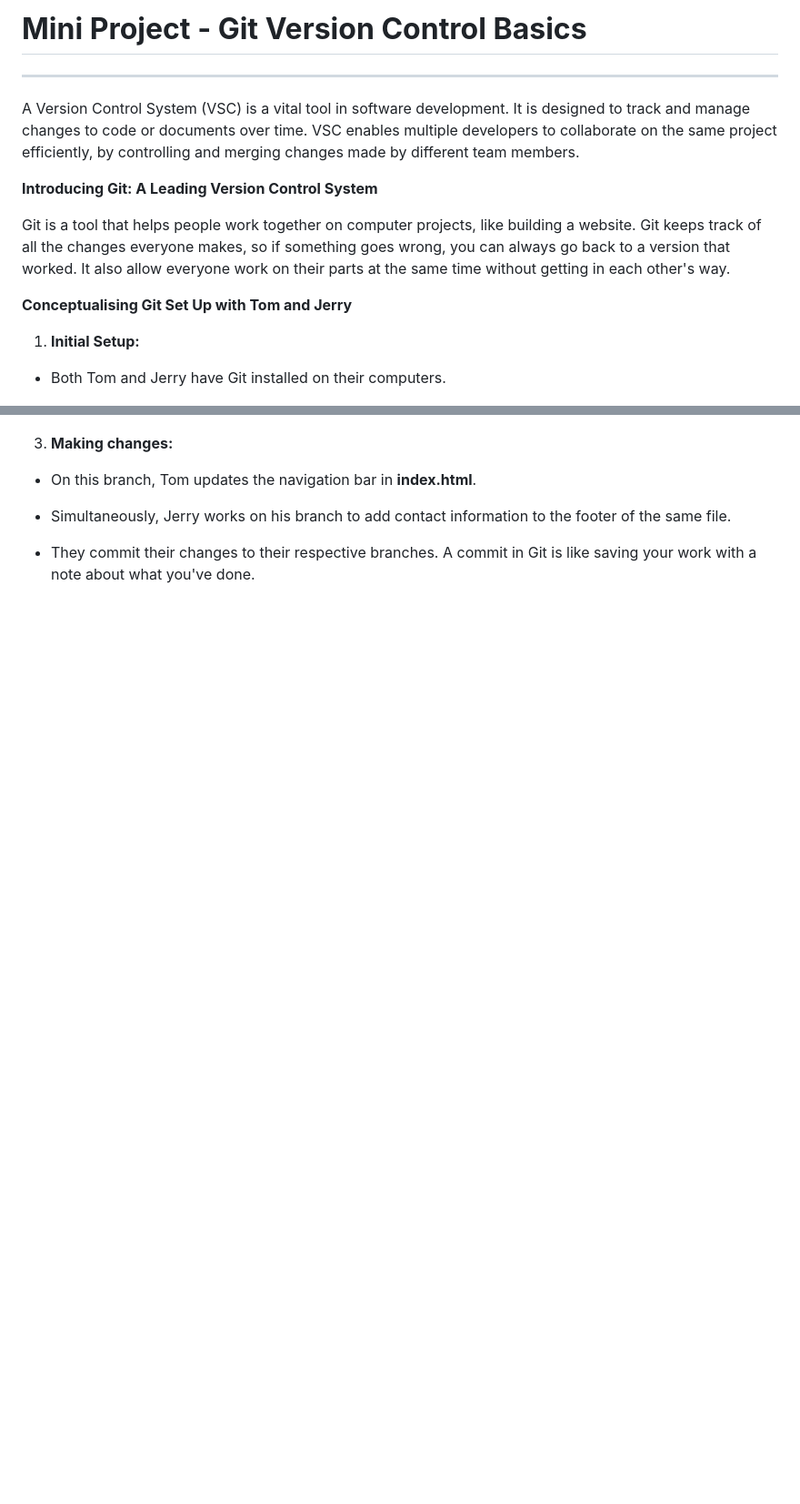
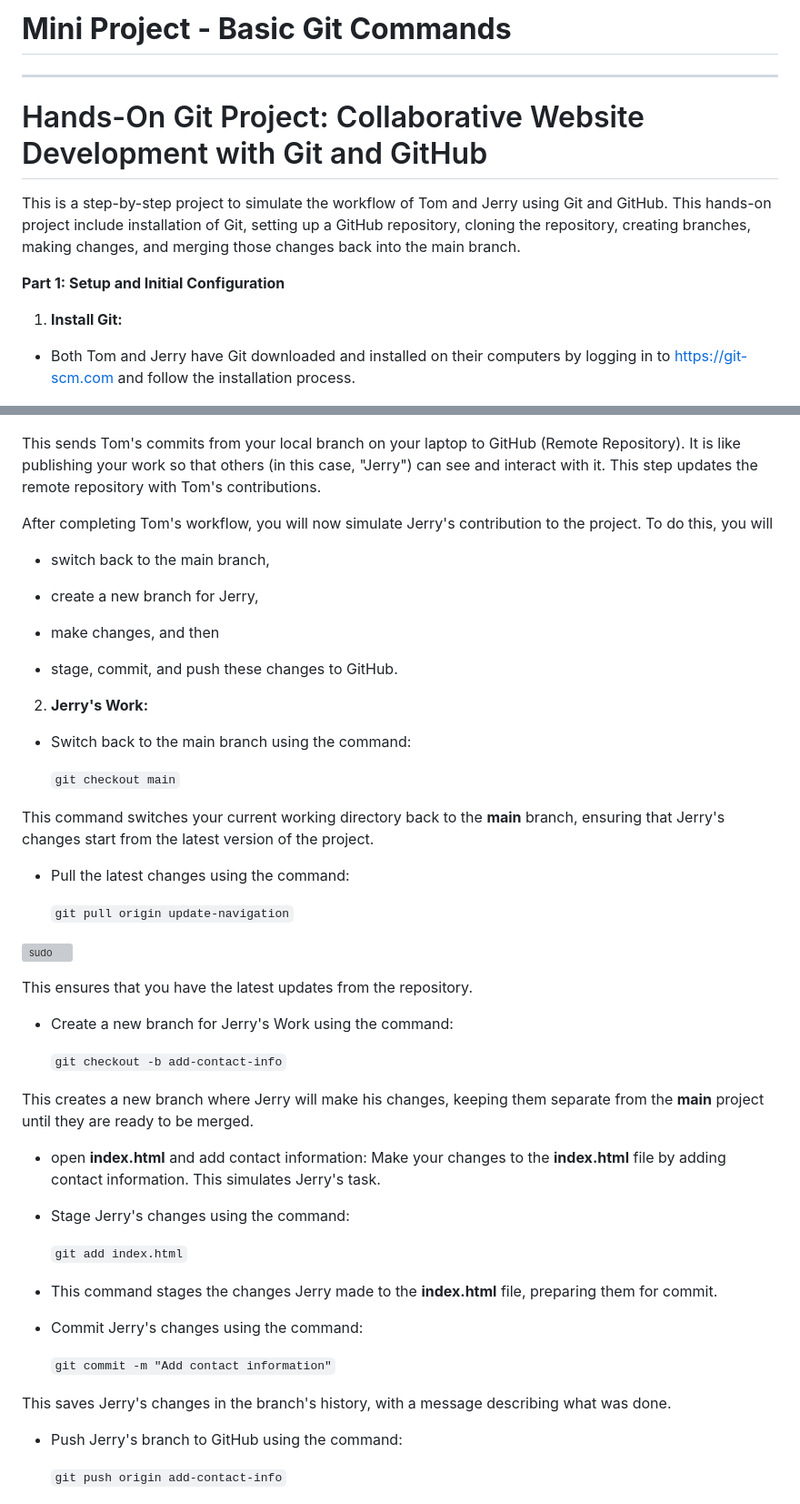
Before and after one commit to Julius-Ayantade/ai-startup-website, a Markdown page: README.md, 2 parts joined by grey strips. Shown: that part at 91% size. GitHub-like rendering; blank space fills up the shorter version; grey boxes are pictures that could not be loaded.

Commit message:
update README.md with new edits

```diff
--- a/README.md
+++ b/README.md
@@ -1,19 +1,17 @@
-# **Mini Project - Git Version Control Basics**
+# **Mini Project - Basic Git Commands**
 ---
+# Hands-On Git Project: Collaborative Website Development with Git and GitHub
 
-A Version Control System (VSC) is a vital tool in software development. It is designed to track and manage changes to code or documents over time. VSC enables multiple developers to collaborate on the same project efficiently, by controlling and merging changes made by different team members.
+This is a step-by-step project to simulate the workflow of Tom and Jerry using Git and GitHub. This hands-on project include installation of Git, setting up a GitHub repository, cloning the repository, creating branches, making changes, and merging those changes back into the main branch.
 
 
-**Introducing Git: A Leading Version Control System**
-
-Git is a tool that helps people work together on computer projects, like building a website. Git keeps track of all the changes everyone makes, so if something goes wrong, you can always go back to a version that worked. It also allow everyone work on their parts at the same time without getting in each other's way.
+**Part 1: Setup and Initial Configuration**
 
 
-**Conceptualising Git Set Up with Tom and Jerry**
+1. **Install Git:**
 
-1. **Initial Setup:**
+* Both Tom and Jerry have Git downloaded and installed on their computers by logging in to https://git-scm.com and follow the installation process.
 
-* Both Tom and Jerry have Git installed on their computers.
 
 ![sudo](./img/3.git_download.png)
 
@@ -35,13 +172,60 @@ Git is a tool that helps people work together on computer projects, like buildin
 ![sudo](./img/06_Tom_add_commit_pushed.png)
 
 
-3. **Making changes:**
+  This sends Tom's commits from your local branch on your laptop to GitHub (Remote Repository). It is like publishing your work so that others (in this case, "Jerry") can see and interact with it. This step updates the remote repository with Tom's contributions.
 
-* On this branch, Tom updates the navigation bar in **index.html**.
+After completing Tom's workflow, you will now simulate Jerry's contribution to the project. To do this, you will
 
-* Simultaneously, Jerry works on his branch to add contact information to the footer of the same file.
+* switch back to the main branch,
 
-* They commit their changes to their respective branches. A commit in Git is like saving your work with a note about what you've done.
+* create a new branch for Jerry,
+
+* make changes, and then
+
+* stage, commit, and push these changes to GitHub.
+
+2. **Jerry's Work:**
+
+* Switch back to the main branch using the command:
+
+  ``git checkout main``
+
+This command switches your current working directory back to the **main** branch, ensuring that Jerry's changes start from the latest version of the project.
+
+* Pull the latest changes using the command:
+
+  ``git pull origin update-navigation``
+
+
+![sudo](./img/003.checkout_pull_update.png)
+
+
+This ensures that you have the latest updates from the repository.
+
+* Create a new branch for Jerry's Work using the command:
+
+  ``git checkout -b add-contact-info``
+
+This creates a new branch where Jerry will make his changes, keeping them separate from the **main** project until they are ready to be merged.
+
+* open **index.html** and add contact information: Make your changes to the **index.html** file by adding contact information. This simulates Jerry's task.
+
+* Stage Jerry's changes using the command:
+
+  ``git add index.html``
+
+* This command stages the changes Jerry made to the **index.html** file, preparing them for commit.
+
+* Commit Jerry's changes using the command:
+
+  ``git commit -m "Add contact information"``
+
+This saves Jerry's changes in the branch's history, with a message describing what was done.
+
+* Push Jerry's branch to GitHub using the command:
+
+  ``git push origin add-contact-info``
+
 
 ![sudo](./img/07_Jerry_brach_add_commit.png)
 
```
Also changed, not shown: other parts of README.md (+145 -24 lines).
